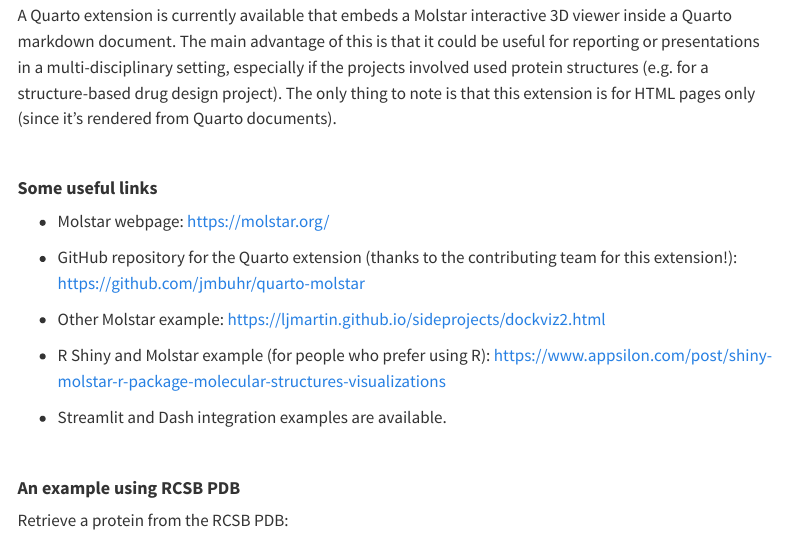
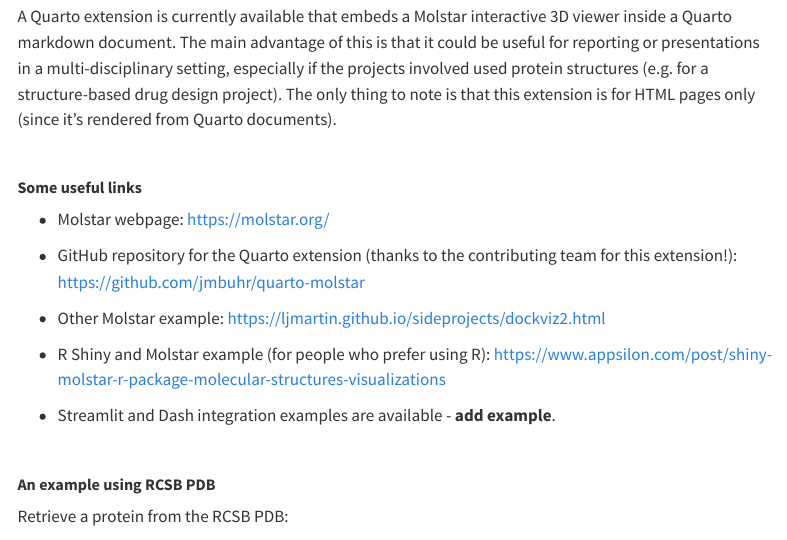
Before and after one commit to jhylin/Protein_viz_quarto, a Quarto document (Molstar_quarto.qmd): the page in a window 1100 px wide, from 330 px down. Rendered offline with R 4.5, knitr and Pandoc in place of Quarto, with nearby package versions; menus at the side of the page are left out.

Commit message:
Added notes

```diff
--- a/Molstar_quarto.qmd
+++ b/Molstar_quarto.qmd
@@ -23,7 +23,7 @@
 
 <br>
 
-#### **Some useful links**
+##### **Some useful links**
 
 * Molstar webpage: [https://molstar.org/](https://molstar.org/)
 
@@ -33,11 +33,11 @@
 
 * R Shiny and Molstar example (for people who prefer using R): [https://www.appsilon.com/post/shiny-molstar-r-package-molecular-structures-visualizations](https://www.appsilon.com/post/shiny-molstar-r-package-molecular-structures-visualizations)
 
-* Streamlit and Dash integration examples are available.
+* Streamlit and Dash integration examples are available - **add example**.
 
 <br>
 
-#### **An example using RCSB PDB**
+##### **An example using RCSB PDB**
 
 Retrieve a protein from the RCSB PDB:
 
```
Also changed, not shown: Molstar_quarto.html, Molstar_quarto.qmd (2 more changed lines).
